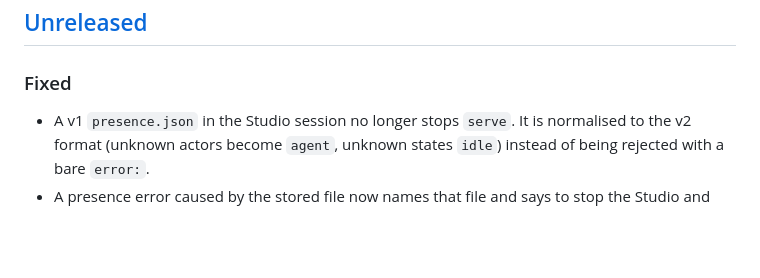
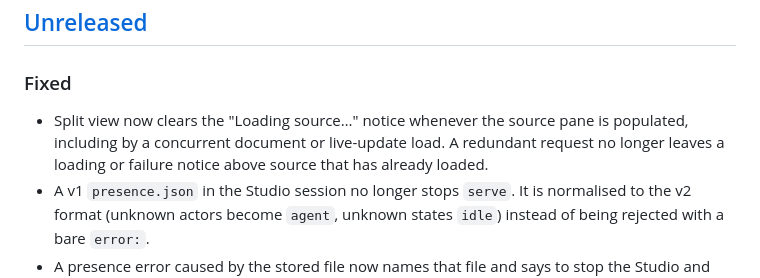
Before and after one commit to SpatialNexus/okf-loom-v2, a Markdown page: CHANGELOG.md, the part around the change. Rendered like a GitHub page; blank space fills up the shorter version.

```diff
--- a/CHANGELOG.md
+++ b/CHANGELOG.md
@@ -10,6 +10,10 @@ follow [Semantic Versioning](https://semver.org/). The product version
 
 ### Fixed
 
+- Split view now clears the "Loading source…" notice whenever the source pane
+  is populated, including by a concurrent document or live-update load. A
+  redundant request no longer leaves a loading or failure notice above source
+  that has already loaded.
 - A v1 `presence.json` in the Studio session no longer stops `serve`. It is
   normalised to the v2 format (unknown actors become `agent`, unknown states
   `idle`) instead of being rejected with a bare `error:`.
```
Also changed, not shown: docs-bundle/reference/spec.md (+2 -1 lines).
